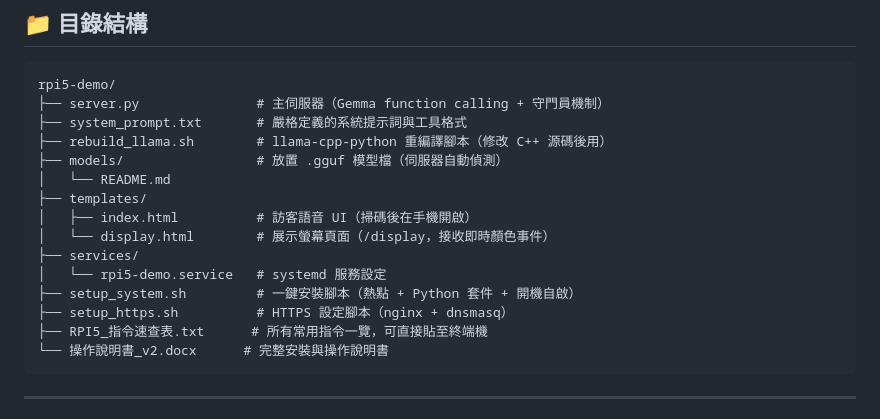
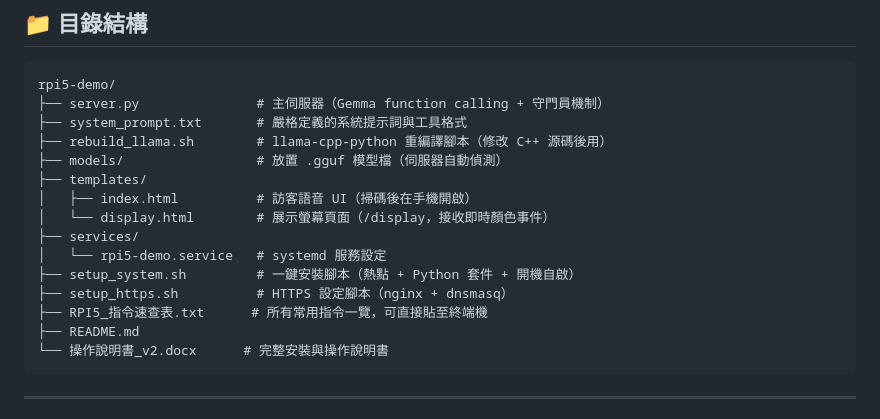
Before and after one commit to chunyen627-afk/rpi5-demo, a Markdown page: README.md, the part around the change. Drawn GitHub-style.

````diff
--- a/README.md
+++ b/README.md
@@ -59,7 +59,6 @@ rpi5-demo/
 ├── system_prompt.txt       # 嚴格定義的系統提示詞與工具格式
 ├── rebuild_llama.sh        # llama-cpp-python 重編譯腳本（修改 C++ 源碼後用）
 ├── models/                 # 放置 .gguf 模型檔（伺服器自動偵測）
-│   └── README.md
 ├── templates/
 │   ├── index.html          # 訪客語音 UI（掃碼後在手機開啟）
 │   └── display.html        # 展示螢幕頁面（/display，接收即時顏色事件）
@@ -68,6 +67,7 @@ rpi5-demo/
 ├── setup_system.sh         # 一鍵安裝腳本（熱點 + Python 套件 + 開機自啟）
 ├── setup_https.sh          # HTTPS 設定腳本（nginx + dnsmasq）
 ├── RPI5_指令速查表.txt      # 所有常用指令一覽，可直接貼至終端機
+├── README.md
 └── 操作說明書_v2.docx      # 完整安裝與操作說明書
 ```
 
````
